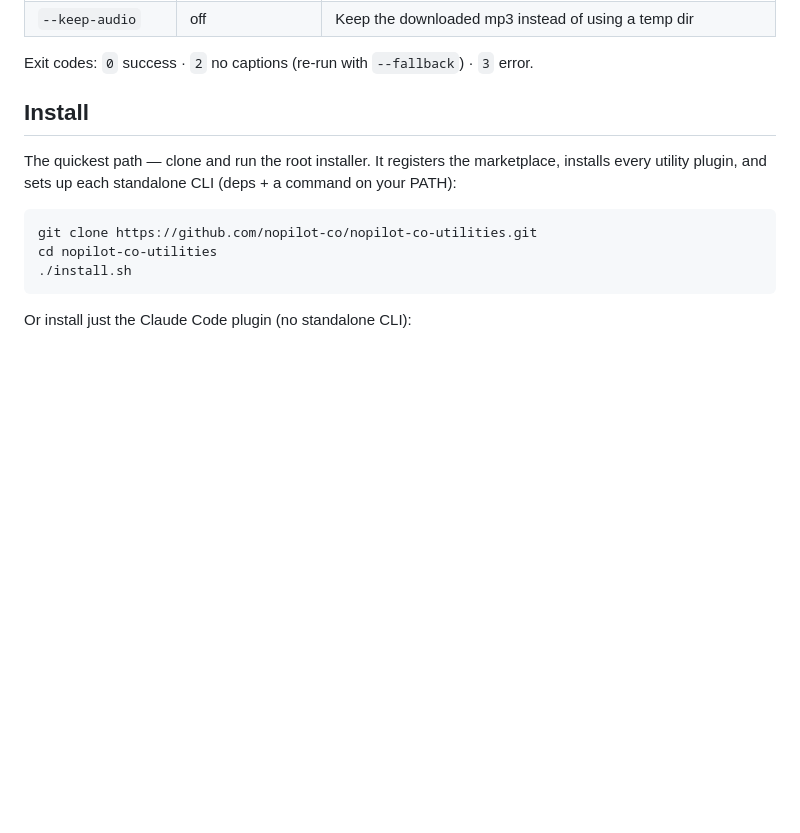
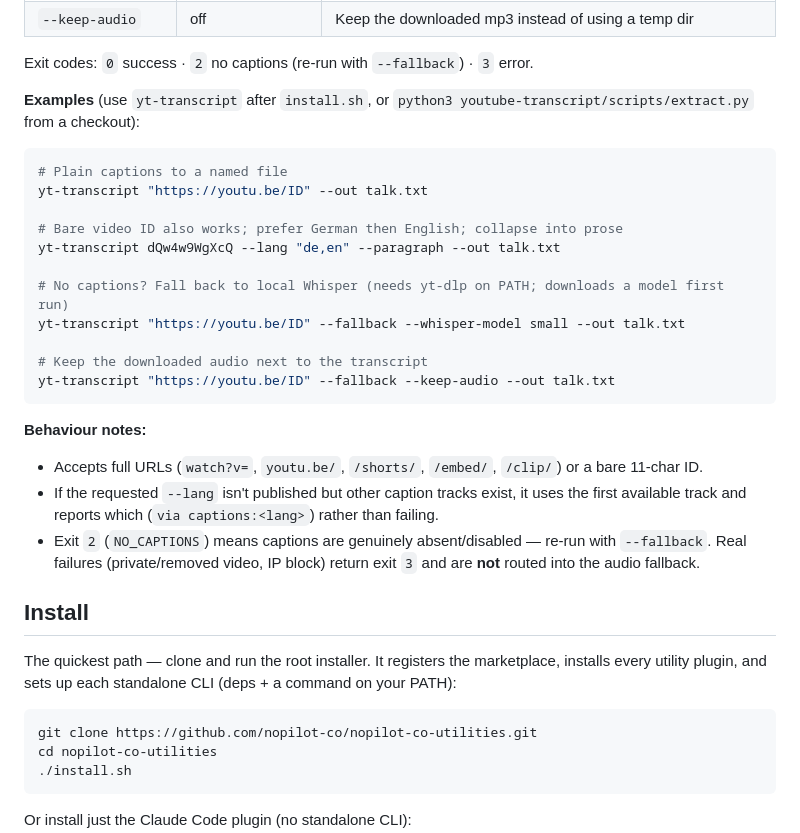
Before and after one commit to nopilot-co/nopilot-co-studios, a Markdown page: README.md, the part around one of its changes. Drawn GitHub-style; blank space fills up the shorter version.

````diff
--- a/README.md
+++ b/README.md
@@ -33,6 +33,27 @@ python3 youtube-transcript/scripts/extract.py "https://www.youtube.com/watch?v=I
 | `--keep-audio` | off | Keep the downloaded mp3 instead of using a temp dir |
 
 Exit codes: `0` success · `2` no captions (re-run with `--fallback`) · `3` error.
+
+**Examples** (use `yt-transcript` after `install.sh`, or `python3 youtube-transcript/scripts/extract.py` from a checkout):
+
+```bash
+# Plain captions to a named file
+yt-transcript "https://youtu.be/ID" --out talk.txt
+
+# Bare video ID also works; prefer German then English; collapse into prose
+yt-transcript dQw4w9WgXcQ --lang "de,en" --paragraph --out talk.txt
+
+# No captions? Fall back to local Whisper (needs yt-dlp on PATH; downloads a model first run)
+yt-transcript "https://youtu.be/ID" --fallback --whisper-model small --out talk.txt
+
+# Keep the downloaded audio next to the transcript
+yt-transcript "https://youtu.be/ID" --fallback --keep-audio --out talk.txt
+```
+
+**Behaviour notes:**
+- Accepts full URLs (`watch?v=`, `youtu.be/`, `/shorts/`, `/embed/`, `/clip/`) or a bare 11-char ID.
+- If the requested `--lang` isn't published but other caption tracks exist, it uses the first available track and reports which (`via captions:<lang>`) rather than failing.
+- Exit `2` (`NO_CAPTIONS`) means captions are genuinely absent/disabled — re-run with `--fallback`. Real failures (private/removed video, IP block) return exit `3` and are **not** routed into the audio fallback.
 
 ## Install
 
````
Also changed, not shown: other parts of README.md (+56 -3 lines), CLAUDE.md (+29 -0 lines).
